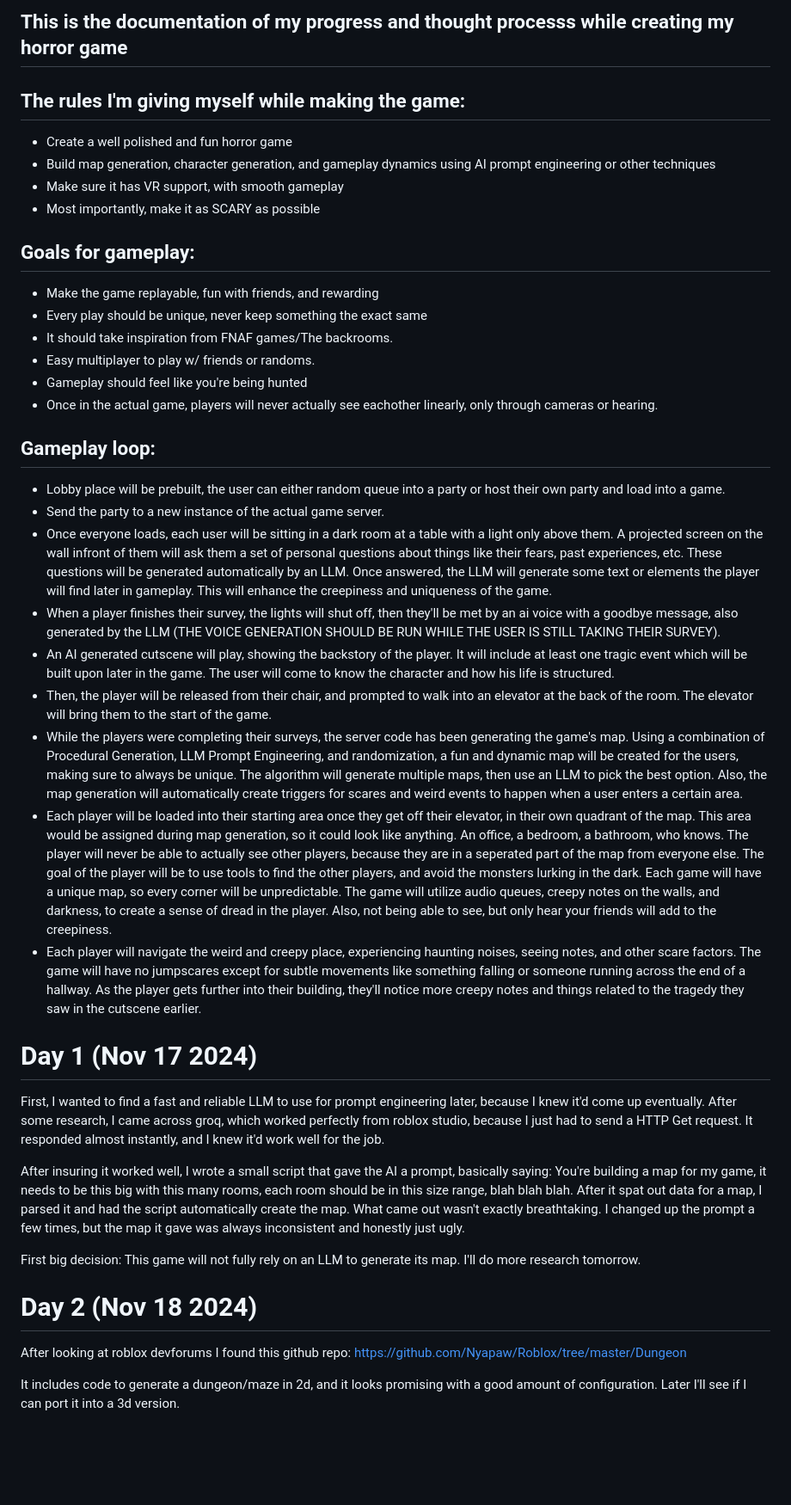
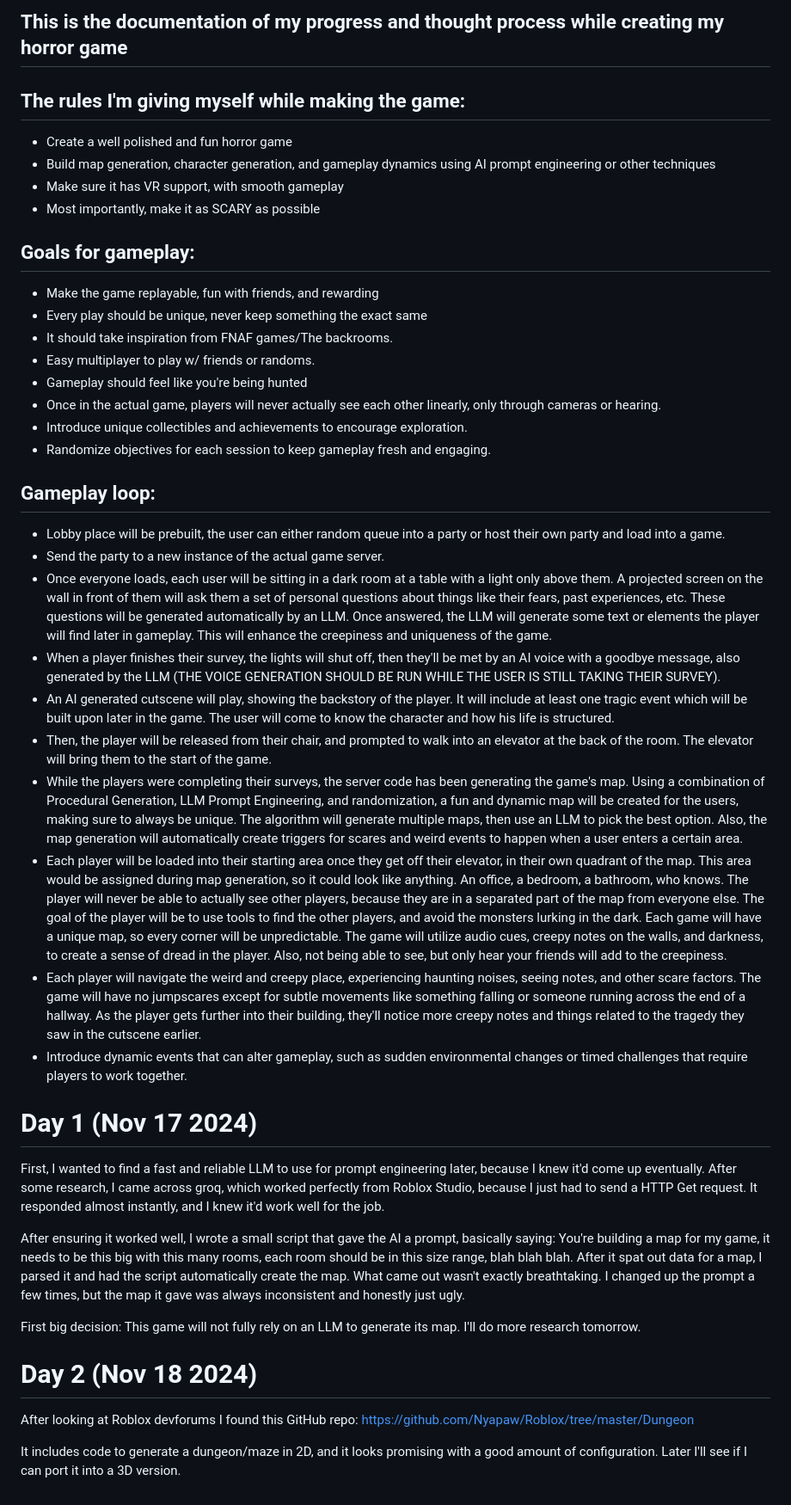
Before and after one commit to bannysters/Synthorium, a Markdown page: README.md, the part around the change. Shown at 86% size. GitHub-like rendering; blank space fills up the shorter version.

```diff
--- a/README.md
+++ b/README.md
@@ -1,4 +1,5 @@
-## This is the documentation of my progress and thought processs while creating my horror game
+## This is the documentation of my progress and thought process while creating my horror game
+
 
 ## The rules I'm giving myself while making the game:
   -   Create a well polished and fun horror game
@@ -6,35 +7,41 @@
   -   Make sure it has VR support, with smooth gameplay
   -   Most importantly, make it as SCARY as possible
 
+
 ## Goals for gameplay:
   -   Make the game replayable, fun with friends, and rewarding
   -   Every play should be unique, never keep something the exact same
   -   It should take inspiration from FNAF games/The backrooms.
   -   Easy multiplayer to play w/ friends or randoms.
   -   Gameplay should feel like you're being hunted
-  -   Once in the actual game, players will never actually see eachother linearly, only through cameras or hearing.
+  -   Once in the actual game, players will never actually see each other linearly, only through cameras or hearing.
+  -   Introduce unique collectibles and achievements to encourage exploration.
+  -   Randomize objectives for each session to keep gameplay fresh and engaging.
+
 
 ## Gameplay loop:
   -   Lobby place will be prebuilt, the user can either random queue into a party or host their own party and load into a game.
   -   Send the party to a new instance of the actual game server.
-  -   Once everyone loads, each user will be sitting in a dark room at a table with a light only above them. A projected screen on the wall infront of them will ask them a set of personal questions about things like their fears, past experiences, etc. These questions will be generated automatically by an LLM. Once answered, the LLM will generate some text or elements the player will find later in gameplay. This will enhance the creepiness and uniqueness of the game.
-  -   When a player finishes their survey, the lights will shut off, then they'll be met by an ai voice with a goodbye message, also generated by the LLM (THE VOICE GENERATION SHOULD BE RUN WHILE THE USER IS STILL TAKING THEIR SURVEY).
+  -   Once everyone loads, each user will be sitting in a dark room at a table with a light only above them. A projected screen on the wall in front of them will ask them a set of personal questions about things like their fears, past experiences, etc. These questions will be generated automatically by an LLM. Once answered, the LLM will generate some text or elements the player will find later in gameplay. This will enhance the creepiness and uniqueness of the game.
+  -   When a player finishes their survey, the lights will shut off, then they'll be met by an AI voice with a goodbye message, also generated by the LLM (THE VOICE GENERATION SHOULD BE RUN WHILE THE USER IS STILL TAKING THEIR SURVEY).
   -   An AI generated cutscene will play, showing the backstory of the player. It will include at least one tragic event which will be built upon later in the game. The user will come to know the character and how his life is structured.
   -   Then, the player will be released from their chair, and prompted to walk into an elevator at the back of the room. The elevator will bring them to the start of the game.
   -   While the players were completing their surveys, the server code has been generating the game's map. Using a combination of Procedural Generation, LLM Prompt Engineering, and randomization, a fun and dynamic map will be created for the users, making sure to always be unique. The algorithm will generate multiple maps, then use an LLM to pick the best option. Also, the map generation will automatically create triggers for scares and weird events to happen when a user enters a certain area.
-  -   Each player will be loaded into their starting area once they get off their elevator, in their own quadrant of the map. This area would be assigned during map generation, so it could look like anything. An office, a bedroom, a bathroom, who knows. The player will never be able to actually see other players, because they are in a seperated part of the map from everyone else. The goal of the player will be to use tools to find the other players, and avoid the monsters lurking in the dark. Each game will have a unique map, so every corner will be unpredictable. The game will utilize audio queues, creepy notes on the walls, and darkness, to create a sense of dread in the player. Also, not being able to see, but only hear your friends will add to the creepiness.
+  -   Each player will be loaded into their starting area once they get off their elevator, in their own quadrant of the map. This area would be assigned during map generation, so it could look like anything. An office, a bedroom, a bathroom, who knows. The player will never be able to actually see other players, because they are in a separated part of the map from everyone else. The goal of the player will be to use tools to find the other players, and avoid the monsters lurking in the dark. Each game will have a unique map, so every corner will be unpredictable. The game will utilize audio cues, creepy notes on the walls, and darkness, to create a sense of dread in the player. Also, not being able to see, but only hear your friends will add to the creepiness.
   -   Each player will navigate the weird and creepy place, experiencing haunting noises, seeing notes, and other scare factors. The game will have no jumpscares except for subtle movements like something falling or someone running across the end of a hallway. As the player gets further into their building, they'll notice more creepy notes and things related to the tragedy they saw in the cutscene earlier.
+  -   Introduce dynamic events that can alter gameplay, such as sudden environmental changes or timed challenges that require players to work together.
+
 
 # Day 1 (Nov 17 2024)
 
-First, I wanted to find a fast and reliable LLM to use for prompt engineering later, because I knew it'd come up eventually. After some research, I came across groq, which worked perfectly from roblox studio, because I just had to send a HTTP Get request. It responded almost instantly, and I knew it'd work well for the job.
+First, I wanted to find a fast and reliable LLM to use for prompt engineering later, because I knew it'd come up eventually. After some research, I came across groq, which worked perfectly from Roblox Studio, because I just had to send a HTTP Get request. It responded almost instantly, and I knew it'd work well for the job.
 
-After insuring it worked well, I wrote a small script that gave the AI a prompt, basically saying: You're building a map for my game, it needs to be this big with this many rooms, each room should be in this size range, blah blah blah. After it spat out data for a map, I parsed it and had the script automatically create the map. What came out wasn't exactly breathtaking. I changed up the prompt a few times, but the map it gave was always inconsistent and honestly just ugly.
+After ensuring it worked well, I wrote a small script that gave the AI a prompt, basically saying: You're building a map for my game, it needs to be this big with this many rooms, each room should be in this size range, blah blah blah. After it spat out data for a map, I parsed it and had the script automatically create the map. What came out wasn't exactly breathtaking. I changed up the prompt a few times, but the map it gave was always inconsistent and honestly just ugly.
 
 First big decision: This game will not fully rely on an LLM to generate its map. I'll do more research tomorrow.
 
 # Day 2 (Nov 18 2024)
 
-After looking at roblox devforums I found this github repo: https://github.com/Nyapaw/Roblox/tree/master/Dungeon
+After looking at Roblox devforums I found this GitHub repo: https://github.com/Nyapaw/Roblox/tree/master/Dungeon
 
-It includes code to generate a dungeon/maze in 2d, and it looks promising with a good amount of configuration. Later I'll see if I can port it into a 3d version.
+It includes code to generate a dungeon/maze in 2D, and it looks promising with a good amount of configuration. Later I'll see if I can port it into a 3D version.
```
